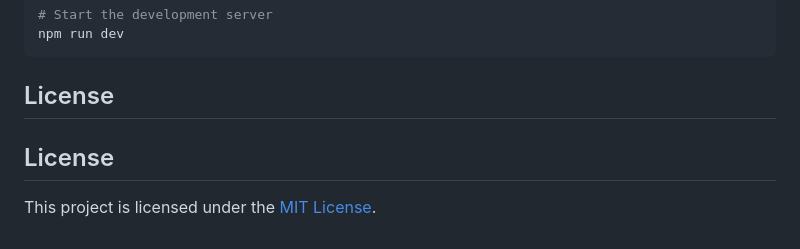
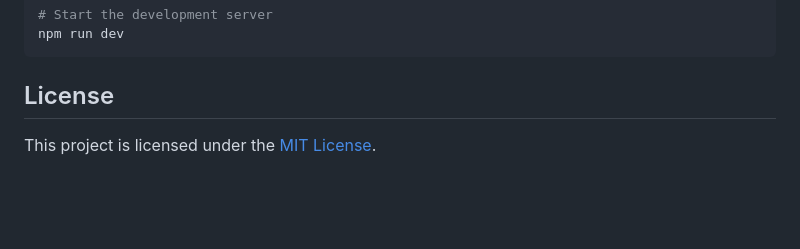
Before and after one commit to YousifAdel170/E-Commerce-React-Web-App, a Markdown page: README.md, the part around the change. Rendered like a GitHub page; blank space fills up the shorter version.

```diff
--- a/README.md
+++ b/README.md
@@ -117,6 +117,4 @@ npm run dev
 
 ## License
 
-## License
-
 This project is licensed under the [MIT License](LICENSE).
```
